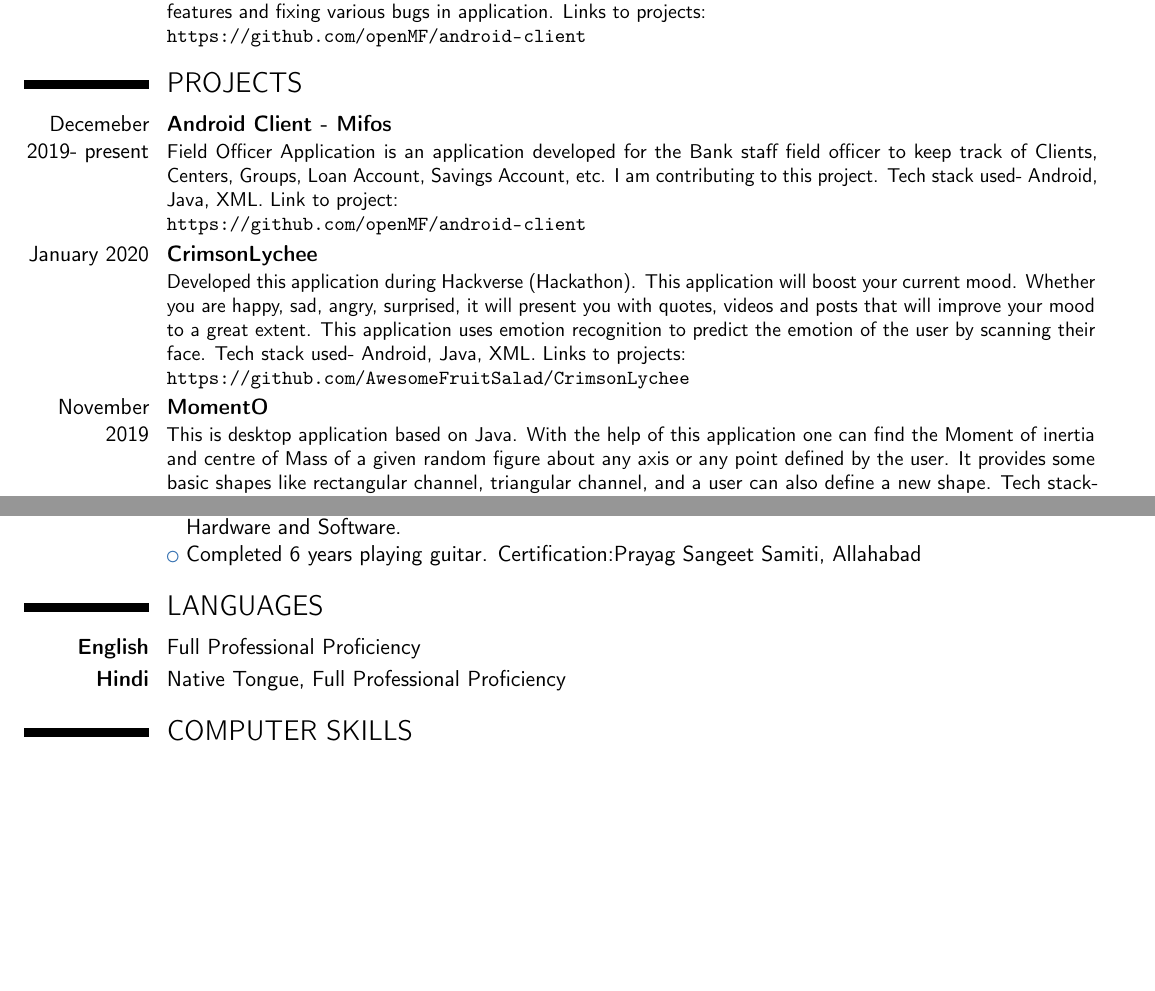
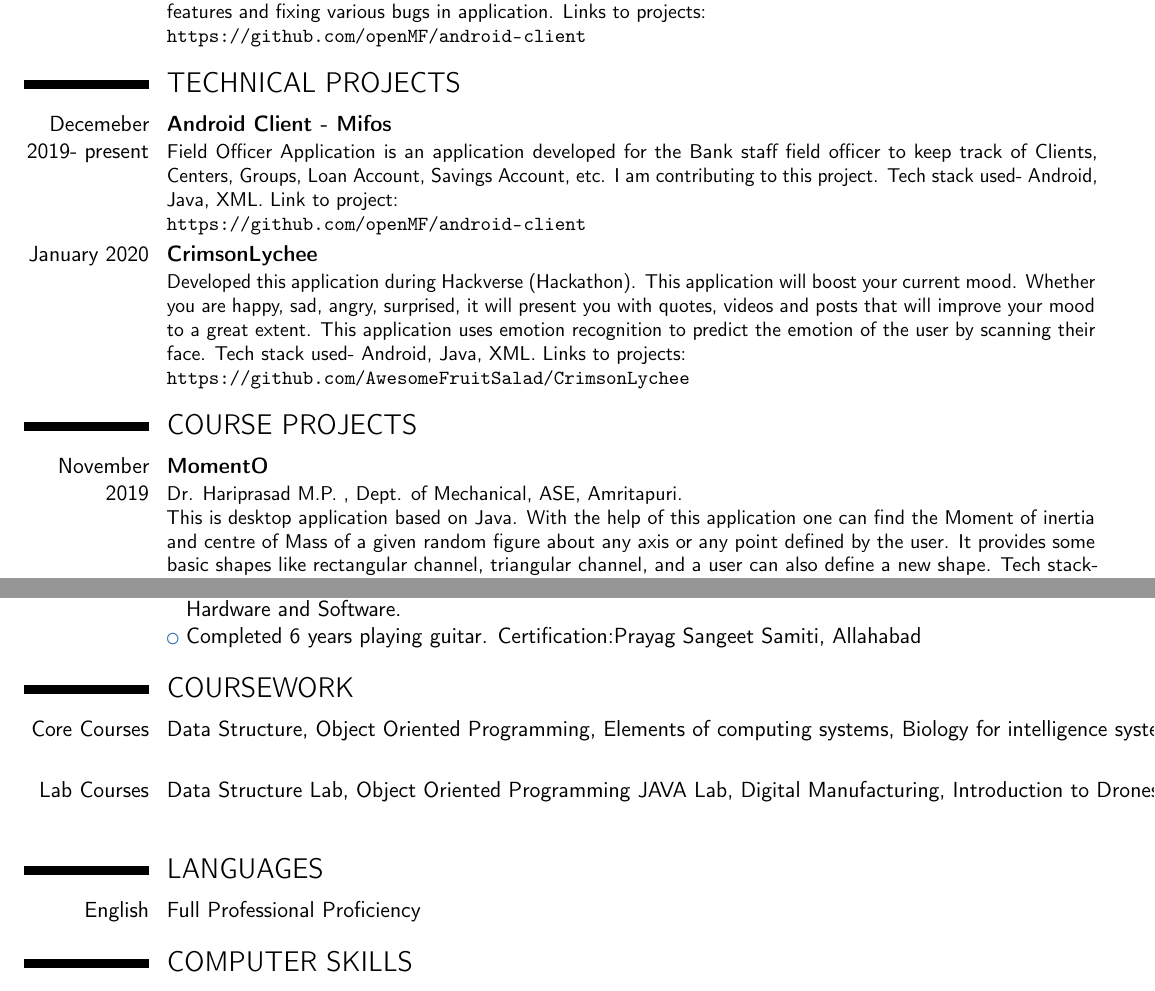
Before and after one commit to iamsh4shank/curriculam-vitae, a LaTeX CV (cv.tex): two parts of pages 1 and 2 of 2, joined at a grey line, cut so that both start at the same text, the shorter picture padded with empty space. Compiled offline with pdfLaTeX.

Commit message:
Update cv.tx

```diff
--- a/cv.tex
+++ b/cv.tex
@@ -61,15 +61,18 @@
 { Open source contributor for the Android Client application developed by Mifos. Sent 20+ PR for introducing new features and fixing various bugs in application. Links to projects:{\newline}
 \url{https://github.com/openMF/android-client}}{}  % arguments 3 to 6 can be left empty
 
-\section{PROJECTS}
+\section{TECHNICAL PROJECTS}
 \cventry{Decemeber 2019- present}{ Android Client - Mifos}{}{}{}
 {Field Officer Application is an application developed for the Bank staff field officer to keep track of Clients, Centers, Groups, Loan Account, Savings Account, etc. I am contributing to this project. Tech stack used- Android, Java, XML. Link to project:{\newline}
 \url{https://github.com/openMF/android-client}}{}  % arguments 3 to 6 can be left empty
 \cventry{January 2020}{CrimsonLychee}{}{}{}
 {Developed this application during Hackverse (Hackathon). This application will boost your current mood. Whether you are happy, sad, angry, surprised, it will present you with quotes, videos and posts that will improve your mood to a great extent. This application uses emotion recognition to predict the emotion of the user by scanning their face. Tech stack used- Android, Java, XML. Links to projects:{\newline}
 \url{https://github.com/AwesomeFruitSalad/CrimsonLychee}}{}
+
+\section{COURSE PROJECTS}
 \cventry{November 2019}{MomentO}{}{}{}
-{This is desktop application based on Java. With the help of this application one can find the Moment of inertia and centre of Mass of a given random figure about any axis or any point defined by the user. It provides some basic shapes like rectangular channel, triangular channel, and a user can also define a new shape. Tech stack- Java, Netbeans. Link to project:{\newline}
+{Dr. Hariprasad M.P. , Dept. of Mechanical, ASE, Amritapuri.{\newline}
+This is desktop application based on Java. With the help of this application one can find the Moment of inertia and centre of Mass of a given random figure about any axis or any point defined by the user. It provides some basic shapes like rectangular channel, triangular channel, and a user can also define a new shape. Tech stack- Java, Netbeans. Link to project:{\newline}
 \url{https://github.com/robustTechie/MomentO}}{}
 \cventry{June 2019}{Hospital Managment System}{}{}{}
 {Its uses MySQL as DBMS software. This app contains all the information about hospital, patients, doctors. Also the user can add, delete, modify or fetch hospital details. Tech stack: Python, Tkinter. Link to the project:  {\newline}
@@ -92,8 +95,11 @@
 \cvlistitem{Completed Diploma in Computer Management, this is a 2 years course for basics of Networking, Hardware and Software.}
 \cvlistitem{Completed 6 years playing guitar. Certification:Prayag Sangeet Samiti, Allahabad}
 
+\section{COURSEWORK}
+\cvitemwithcomment{Core Courses}{Data Structure, Object Oriented Programming, Elements of computing systems, Biology for intelligence system}{}
+\cvitemwithcomment{Lab Courses}{Data Structure Lab, Object Oriented Programming JAVA Lab, Digital Manufacturing, Introduction to Drones.}{}
 \section{LANGUAGES}
-\cvitemwithcomment{\textbf{English}}{Full Professional Proficiency}{}
-\cvitemwithcomment{\textbf{Hindi}}{Native Tongue, Full Professional Proficiency}{}
+\cvitemwithcomment{English}{Full Professional Proficiency}{}
+\cvitemwithcomment{{Hindi}{Native Tongue, Full Professional Proficiency}{}
 
 \section{COMPUTER SKILLS}
```
Also changed, not shown: cv.tex (18 more changed lines).
